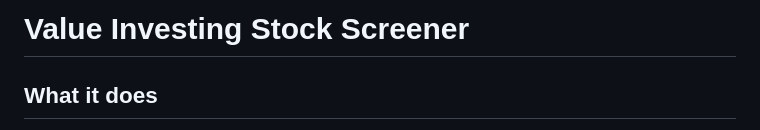
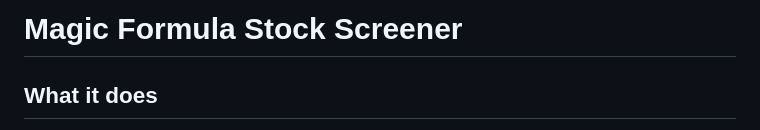
Before and after one commit to bailewen/magicformula, a Markdown page: README.md, the part around the change. Drawn GitHub-style.

Commit message:
Rename project from Value Investing to Magic Formula

```diff
--- a/README.md
+++ b/README.md
@@ -1,4 +1,4 @@
-# Value Investing Stock Screener
+# Magic Formula Stock Screener
 
 ## What it does
 
```
